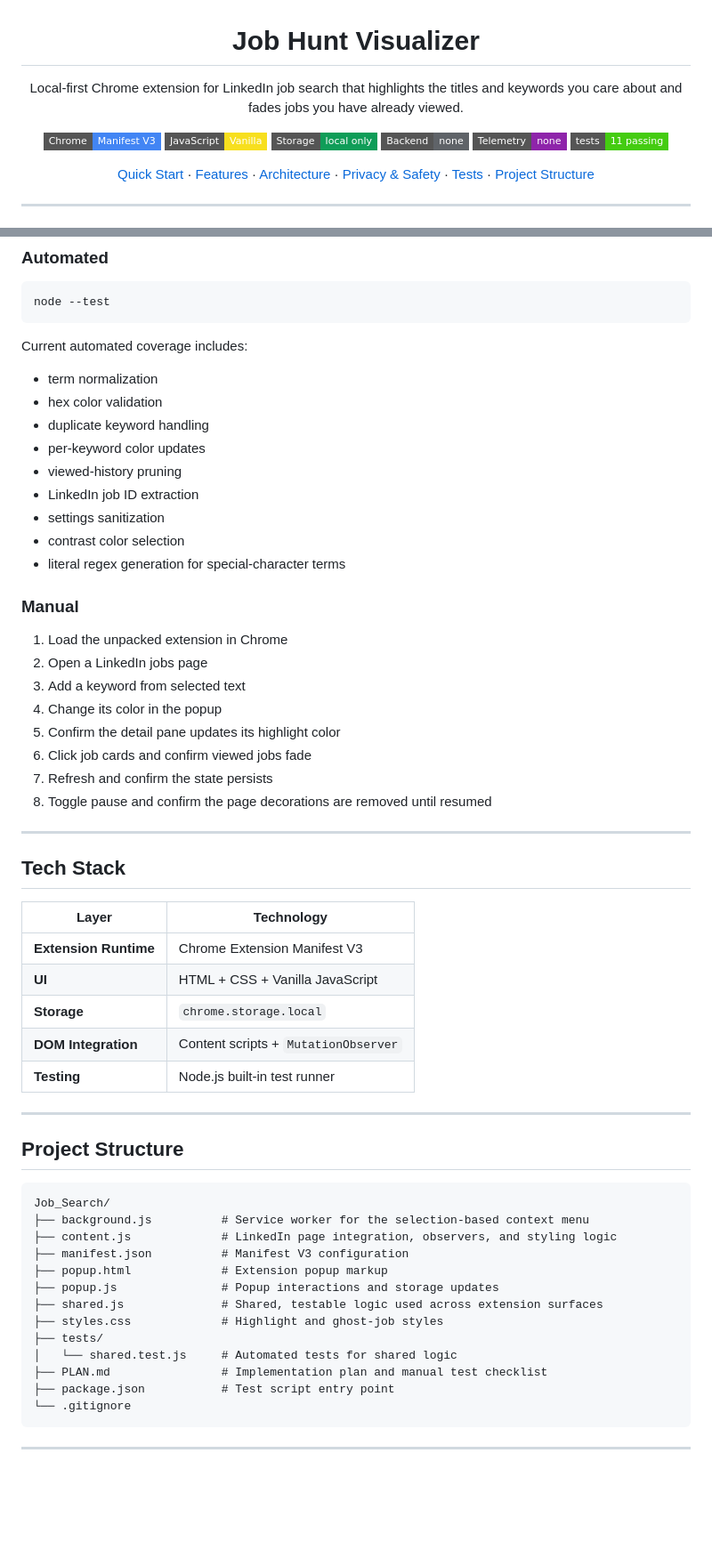
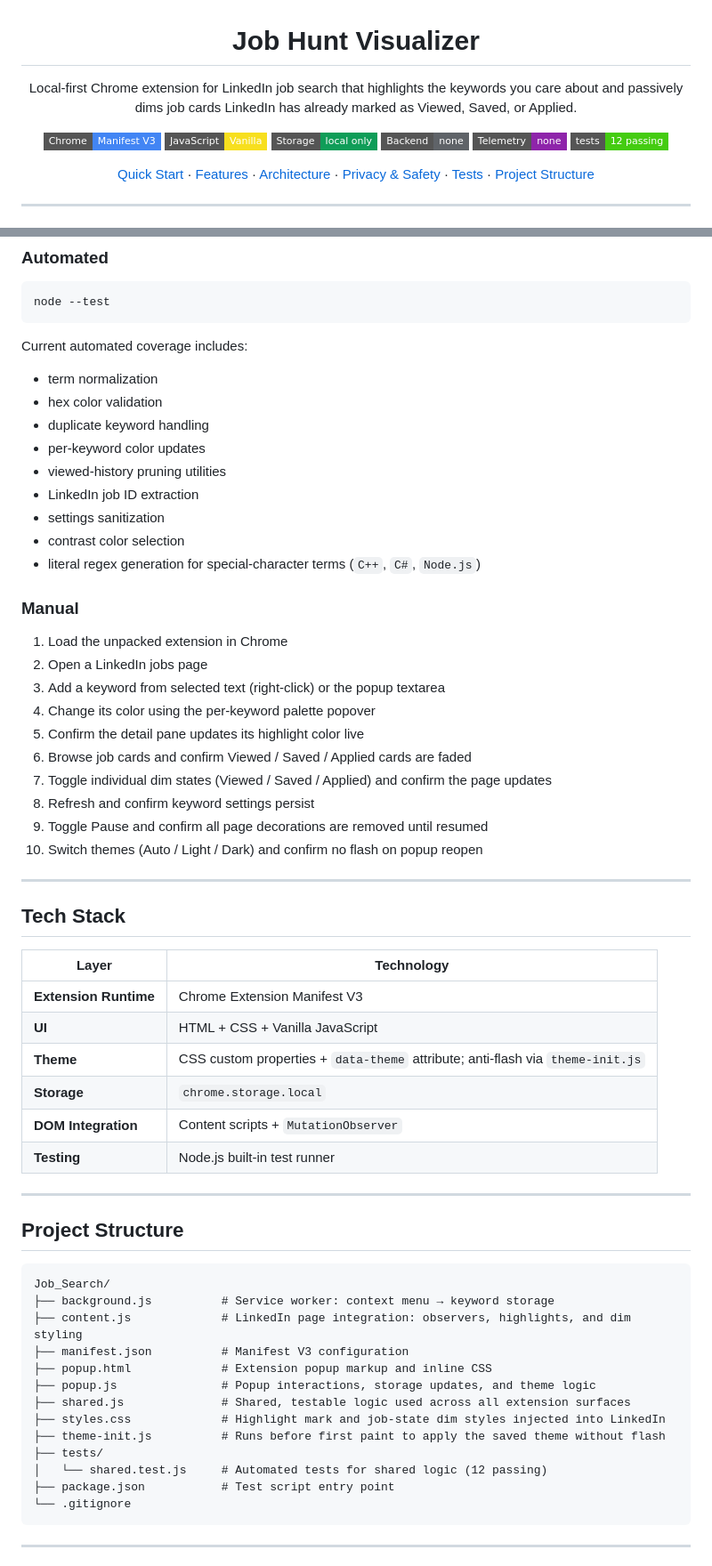
Before and after one commit to MadhushanAndawaththa/job-search-lens, a Markdown page: README.md, 2 parts joined by grey strips. Shown at 89% size. Drawn GitHub-style; badges without logos; blank space fills up the shorter version.

Commit message:
docs: update README — fix test badge, features, architecture, and add version history

````diff
--- a/README.md
+++ b/README.md
@@ -1,7 +1,8 @@
 <h1 align="center">Job Hunt Visualizer</h1>
 
 <p align="center">
-  Local-first Chrome extension for LinkedIn job search that highlights the titles and keywords you care about and fades jobs you have already viewed.
+  Local-first Chrome extension for LinkedIn job search that highlights the keywords you care about
+  and passively dims job cards LinkedIn has already marked as Viewed, Saved, or Applied.
 </p>
 
 <p align="center">
@@ -10,7 +11,7 @@
   <img src="https://img.shields.io/badge/Storage-local%20only-0F9D58?style=flat-square" alt="Local storage only" />
   <img src="https://img.shields.io/badge/Backend-none-5F6368?style=flat-square" alt="No backend" />
   <img src="https://img.shields.io/badge/Telemetry-none-8E24AA?style=flat-square" alt="No telemetry" />
-  <img src="https://img.shields.io/badge/tests-11%20passing-brightgreen?style=flat-square" alt="11 tests passing" />
+  <img src="https://img.shields.io/badge/tests-12%20passing-brightgreen?style=flat-square" alt="12 tests passing" />
 </p>
 
 <p align="center">
@@ -207,22 +214,24 @@ Current automated coverage includes:
 - hex color validation
 - duplicate keyword handling
 - per-keyword color updates
-- viewed-history pruning
+- viewed-history pruning utilities
 - LinkedIn job ID extraction
 - settings sanitization
 - contrast color selection
-- literal regex generation for special-character terms
+- literal regex generation for special-character terms (`C++`, `C#`, `Node.js`)
 
 ### Manual
 
 1. Load the unpacked extension in Chrome
 2. Open a LinkedIn jobs page
-3. Add a keyword from selected text
-4. Change its color in the popup
-5. Confirm the detail pane updates its highlight color
-6. Click job cards and confirm viewed jobs fade
-7. Refresh and confirm the state persists
-8. Toggle pause and confirm the page decorations are removed until resumed
+3. Add a keyword from selected text (right-click) or the popup textarea
+4. Change its color using the per-keyword palette popover
+5. Confirm the detail pane updates its highlight color live
+6. Browse job cards and confirm Viewed / Saved / Applied cards are faded
+7. Toggle individual dim states (Viewed / Saved / Applied) and confirm the page updates
+8. Refresh and confirm keyword settings persist
+9. Toggle Pause and confirm all page decorations are removed until resumed
+10. Switch themes (Auto / Light / Dark) and confirm no flash on popup reopen
 
 ---
 
@@ -232,6 +241,7 @@ Current automated coverage includes:
 |-------|------------|
 | **Extension Runtime** | Chrome Extension Manifest V3 |
 | **UI** | HTML + CSS + Vanilla JavaScript |
+| **Theme** | CSS custom properties + `data-theme` attribute; anti-flash via `theme-init.js` |
 | **Storage** | `chrome.storage.local` |
 | **DOM Integration** | Content scripts + `MutationObserver` |
 | **Testing** | Node.js built-in test runner |
@@ -242,16 +252,16 @@ Current automated coverage includes:
 
 ```text
 Job_Search/
-├── background.js          # Service worker for the selection-based context menu
-├── content.js             # LinkedIn page integration, observers, and styling logic
+├── background.js          # Service worker: context menu → keyword storage
+├── content.js             # LinkedIn page integration: observers, highlights, and dim styling
 ├── manifest.json          # Manifest V3 configuration
-├── popup.html             # Extension popup markup
-├── popup.js               # Popup interactions and storage updates
-├── shared.js              # Shared, testable logic used across extension surfaces
-├── styles.css             # Highlight and ghost-job styles
+├── popup.html             # Extension popup markup and inline CSS
+├── popup.js               # Popup interactions, storage updates, and theme logic
+├── shared.js              # Shared, testable logic used across all extension surfaces
+├── styles.css             # Highlight mark and job-state dim styles injected into LinkedIn
+├── theme-init.js          # Runs before first paint to apply the saved theme without flash
 ├── tests/
-│   └── shared.test.js     # Automated tests for shared logic
-├── PLAN.md                # Implementation plan and manual test checklist
+│   └── shared.test.js     # Automated tests for shared logic (12 passing)
 ├── package.json           # Test script entry point
 └── .gitignore
 ```
````
Also changed, not shown: other parts of README.md (+35 -19 lines).
